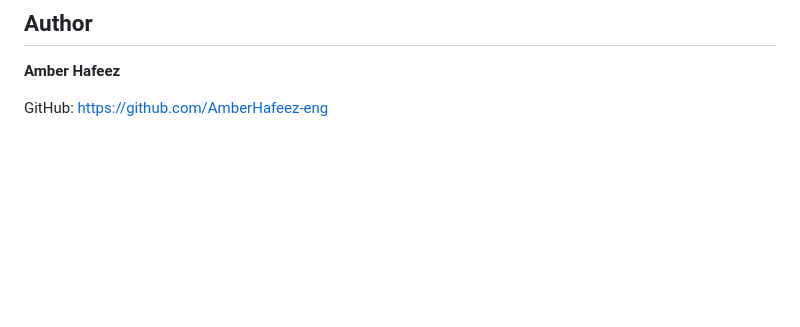
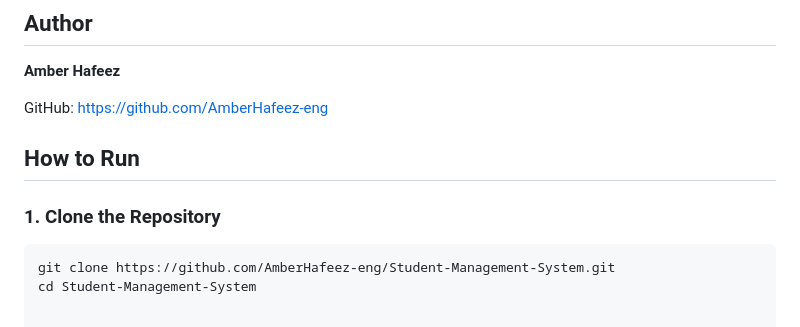
Before and after one commit to AmberHafeez-eng/Student-Management-System, a Markdown page: README.md, the part around the change. Rendered like a GitHub page; blank space fills up the shorter version.

````diff
--- a/README.md
+++ b/README.md
@@ -224,3 +224,10 @@ The project uses SQLite as the default database.
 **Amber Hafeez**
 
 GitHub: https://github.com/AmberHafeez-eng
+## How to Run
+
+### 1. Clone the Repository
+
+```bash
+git clone https://github.com/AmberHafeez-eng/Student-Management-System.git
+cd Student-Management-System
````
